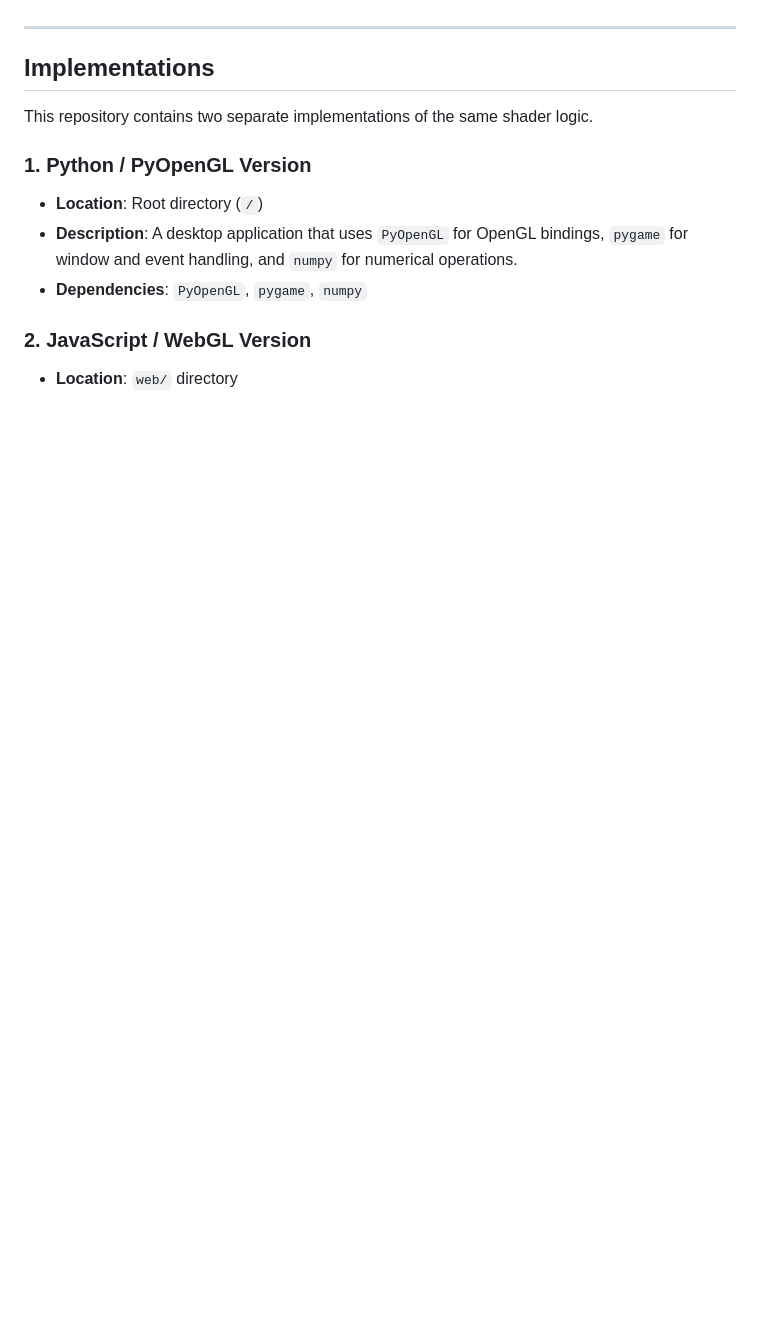
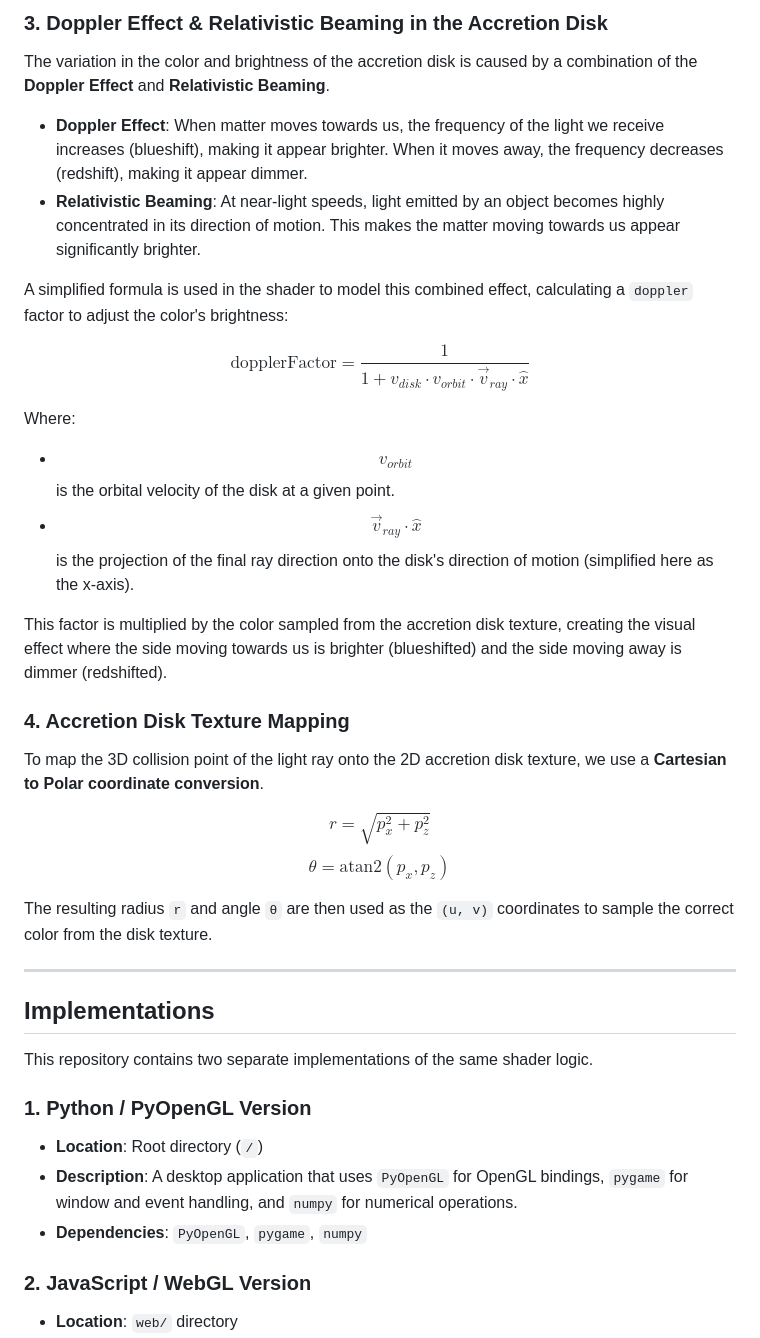
Before and after one commit to Junlin-TAN/Schwarzschild-BlackHole-Simulation, a Markdown page: README.md, the part around one of its changes. Drawn GitHub-style; blank space fills up the shorter version.

```diff
--- a/README.md
+++ b/README.md
@@ -49,3 +93,35 @@ This entire process is repeated for every single pixel on the screen, for every
+### 3. Doppler Effect & Relativistic Beaming in the Accretion Disk
+
+The variation in the color and brightness of the accretion disk is caused by a combination of the **Doppler Effect** and **Relativistic Beaming**.
+
+- **Doppler Effect**: When matter moves towards us, the frequency of the light we receive increases (blueshift), making it appear brighter. When it moves away, the frequency decreases (redshift), making it appear dimmer.
+- **Relativistic Beaming**: At near-light speeds, light emitted by an object becomes highly concentrated in its direction of motion. This makes the matter moving towards us appear significantly brighter.
+
+A simplified formula is used in the shader to model this combined effect, calculating a `doppler` factor to adjust the color's brightness:
+
+$$
+\text{dopplerFactor} = \frac{1}{1 + v_{disk} \cdot v_{orbit} \cdot \vec{v}_{ray} \cdot \hat{x}}
+$$
+
+Where:
+- **$$ v_{orbit} $$** is the orbital velocity of the disk at a given point.
+- **$$ \vec{v}_{ray} \cdot \hat{x} $$** is the projection of the final ray direction onto the disk's direction of motion (simplified here as the x-axis).
+
+This factor is multiplied by the color sampled from the accretion disk texture, creating the visual effect where the side moving towards us is brighter (blueshifted) and the side moving away is dimmer (redshifted).
+
+### 4. Accretion Disk Texture Mapping
+
+To map the 3D collision point of the light ray onto the 2D accretion disk texture, we use a **Cartesian to Polar coordinate conversion**.
+
+$$
+r = \sqrt{p_x^2 + p_z^2}
+$$
+$$
+\theta = \text{atan2}(p_x, p_z)
+$$
+
+The resulting radius `r` and angle `θ` are then used as the `(u, v)` coordinates to sample the correct color from the disk texture.
+
 ---
 
 ## Implementations
```
Also changed, not shown: other parts of README.md (+44 -0 lines).
